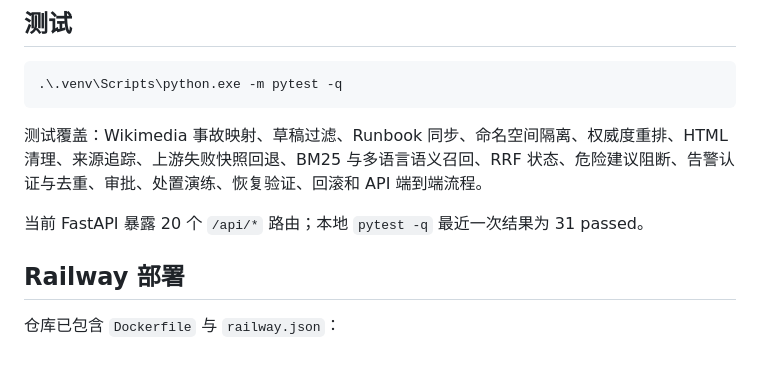
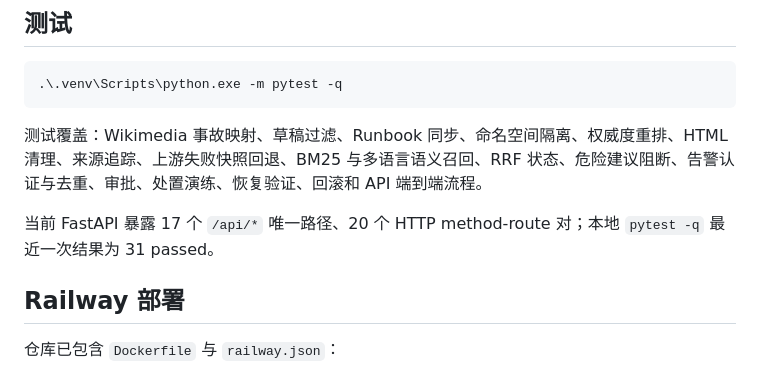
Before and after one commit to antolizama931-debug/agent-systems-portfolio, a Markdown page: oncall-agent-build/README.md, the part around the change. Rendered like a GitHub page.

Commit message:
Clarify API route benchmark count

```diff
--- a/oncall-agent-build/README.md
+++ b/oncall-agent-build/README.md
@@ -174,7 +174,7 @@ DEEPSEEK_MAX_TOKENS=2200
 
 测试覆盖：Wikimedia 事故映射、草稿过滤、Runbook 同步、命名空间隔离、权威度重排、HTML 清理、来源追踪、上游失败快照回退、BM25 与多语言语义召回、RRF 状态、危险建议阻断、告警认证与去重、审批、处置演练、恢复验证、回滚和 API 端到端流程。
 
-当前 FastAPI 暴露 20 个 `/api/*` 路由；本地 `pytest -q` 最近一次结果为 31 passed。
+当前 FastAPI 暴露 17 个 `/api/*` 唯一路径、20 个 HTTP method-route 对；本地 `pytest -q` 最近一次结果为 31 passed。
 
 ## Railway 部署
 
```
